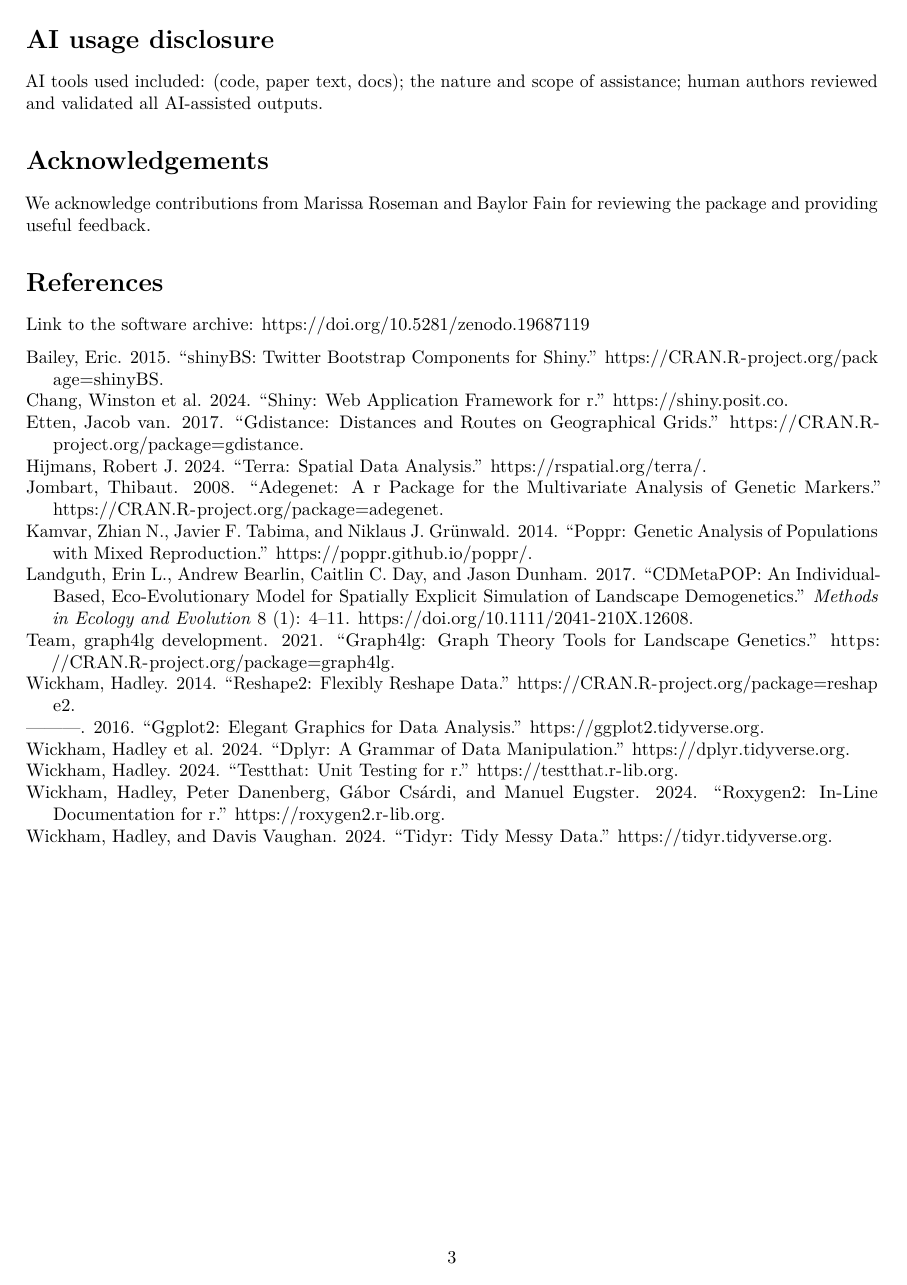
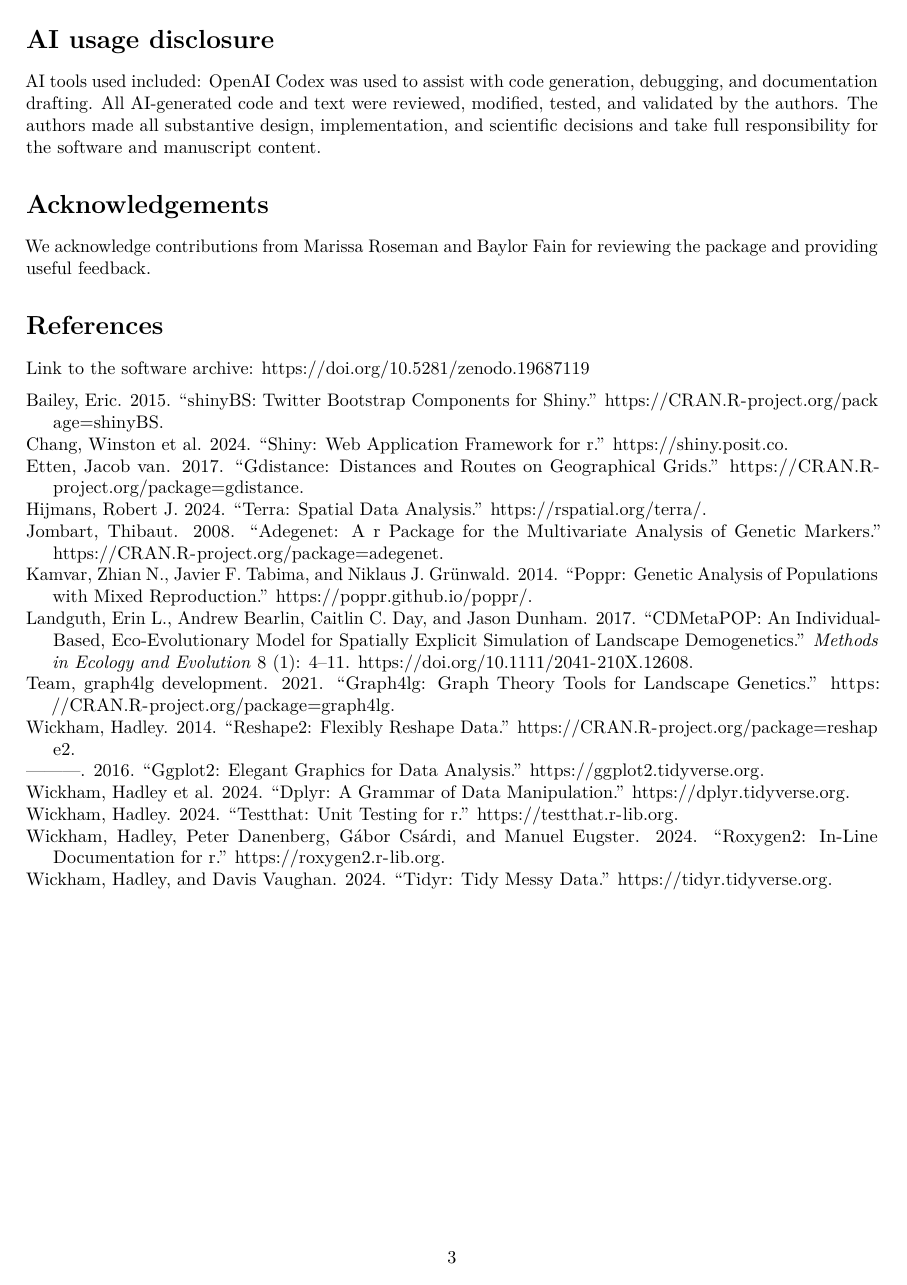
Before and after one commit to ComputationalEcologyLab/cdmetapopR-documentation, an R Markdown document (JOSS_working_draft.Rmd): page 3 of 3. Rendered offline with R 4.5, knitr and Pandoc, then LaTeX, with nearby package versions.

Commit message:
Updated AI disclosure

```diff
--- a/JOSS_working_draft.Rmd
+++ b/JOSS_working_draft.Rmd
@@ -61,7 +61,7 @@ GNU General Public License v3.0( GPLv3) (<https://www.gnu.org/licenses/gpl-3.0.h
 
 # AI usage disclosure
 
-AI tools used included:  (code, paper text, docs); the nature and scope of assistance; human authors reviewed and validated all AI-assisted outputs.
+AI tools used included: OpenAI Codex was used to assist with code generation, debugging, and documentation drafting. All AI-generated code and text were reviewed, modified, tested, and validated by the authors. The authors made all substantive design, implementation, and scientific decisions and take full responsibility for the software and manuscript content.
 
 # Acknowledgements
 
```
